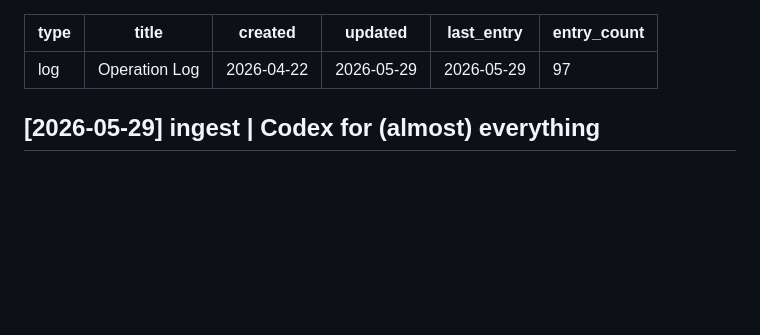
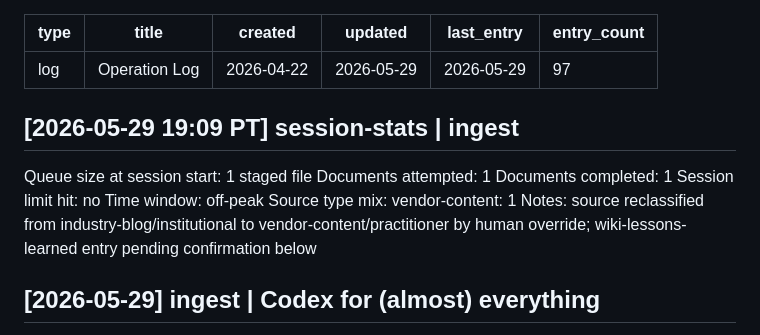
Before and after one commit to FractalK/ai-auto-wiki, a Markdown page: log.md, the part around the change. Drawn GitHub-style; blank space fills up the shorter version.

Commit message:
chore: post-ingest housekeeping — archive staged file, update session-stats

```diff
--- a/log.md
+++ b/log.md
@@ -6,6 +6,15 @@ updated: 2026-05-29
 last_entry: 2026-05-29
 entry_count: 97
 ---
+
+## [2026-05-29 19:09 PT] session-stats | ingest
+Queue size at session start: 1 staged file
+Documents attempted: 1
+Documents completed: 1
+Session limit hit: no
+Time window: off-peak
+Source type mix: vendor-content: 1
+Notes: source reclassified from industry-blog/institutional to vendor-content/practitioner by human override; wiki-lessons-learned entry pending confirmation below
 
 ## [2026-05-29] ingest | Codex for (almost) everything
 Added: [[2026-openai-codex-feature-launch]]. Updated: [[ai-coding-agent-workflow-types]]. Contradictions flagged: 0. Auto-resolved: 0. New pages created: 2 ([[openai-codex]], [[2026-openai-codex-feature-launch]]).
```
